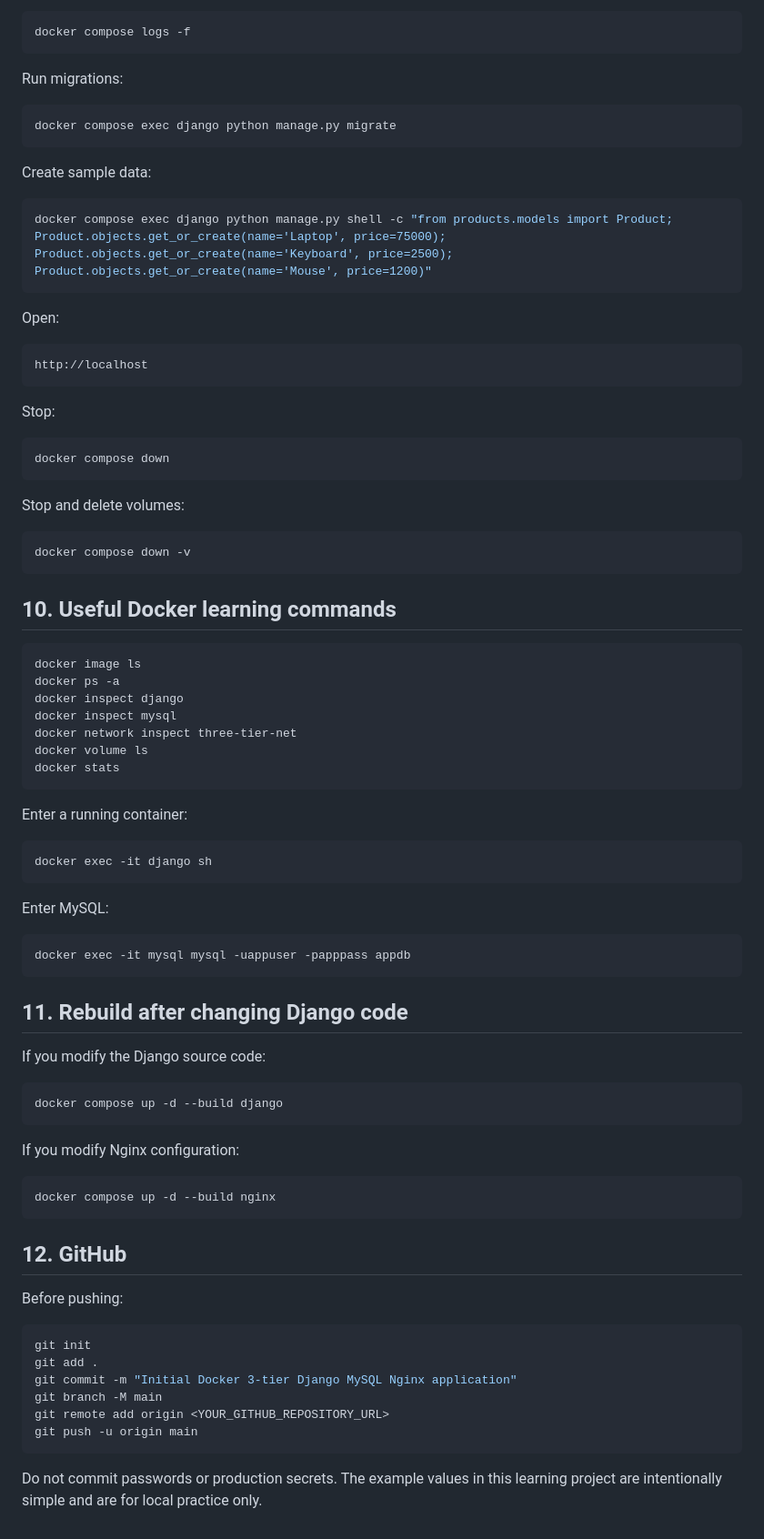
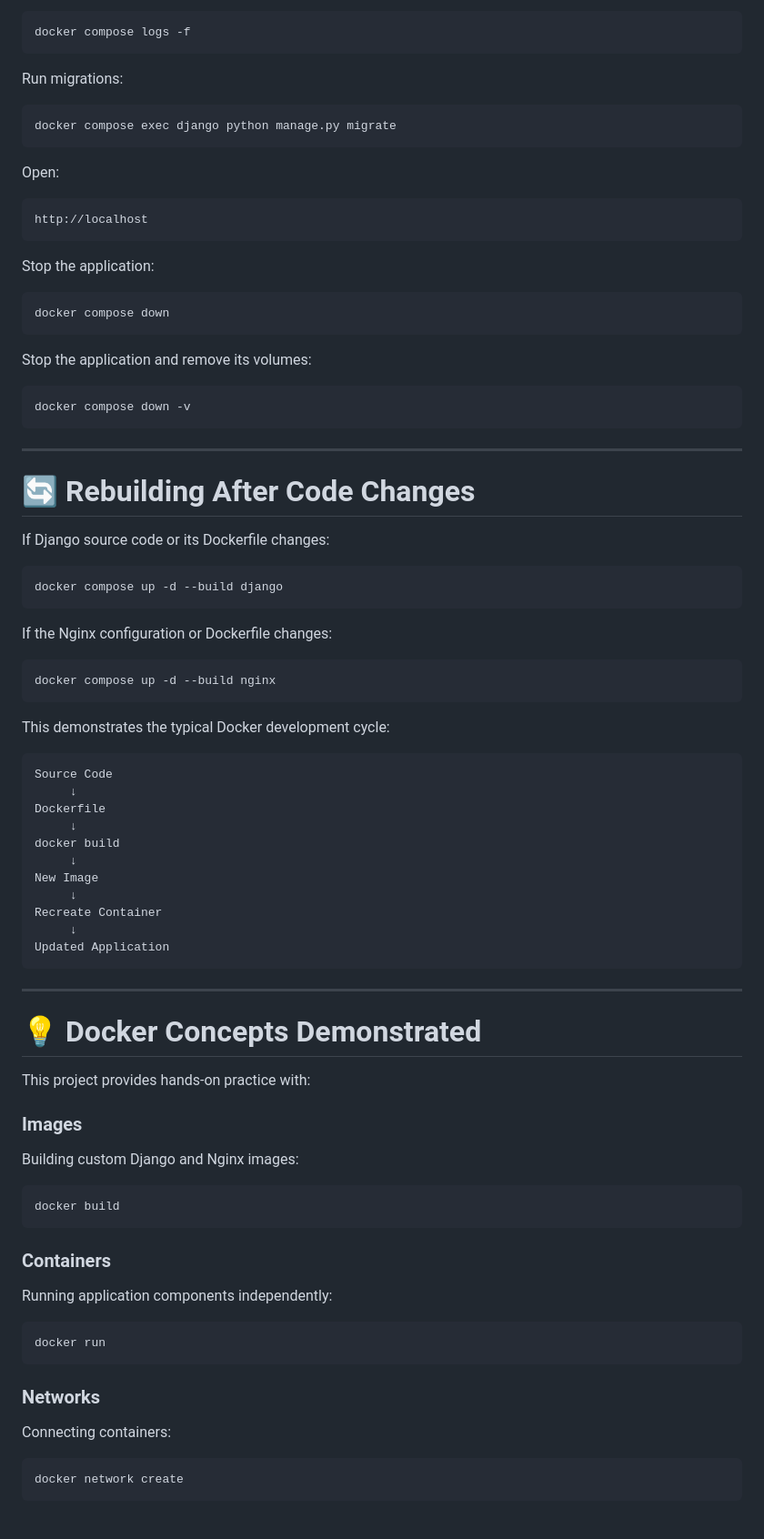
Before and after one commit to Alkesh6/docker-3-tier, a Markdown page: django-mysql-nginx-3tier/README.md, the part around one of its changes. Shown at 91% size. Rendered like a GitHub page.

Commit message:
Enhance README with detailed project overview
Expanded the README to provide detailed project information, architecture, technologies used, and Docker setup instructions.

````diff
--- a/django-mysql-nginx-3tier/README.md
+++ b/django-mysql-nginx-3tier/README.md
@@ -289,79 +462,83 @@ Run migrations:
 docker compose exec django python manage.py migrate
 ```
 
-Create sample data:
-
-```bash
-docker compose exec django python manage.py shell -c "from products.models import Product; Product.objects.get_or_create(name='Laptop', price=75000); Product.objects.get_or_create(name='Keyboard', price=2500); Product.objects.get_or_create(name='Mouse', price=1200)"
-```
-
 Open:
 
 ```text
 http://localhost
 ```
 
-Stop:
+Stop the application:
 
 ```bash
 docker compose down
 ```
 
-Stop and delete volumes:
+Stop the application and remove its volumes:
 
 ```bash
 docker compose down -v
 ```
 
-## 10. Useful Docker learning commands
+---
 
-```bash
-docker image ls
-docker ps -a
-docker inspect django
-docker inspect mysql
-docker network inspect three-tier-net
-docker volume ls
-docker stats
-```
+# 🔄 Rebuilding After Code Changes
 
-Enter a running container:
-
-```bash
-docker exec -it django sh
-```
-
-Enter MySQL:
-
-```bash
-docker exec -it mysql mysql -uappuser -papppass appdb
-```
-
-## 11. Rebuild after changing Django code
-
-If you modify the Django source code:
+If Django source code or its Dockerfile changes:
 
 ```bash
 docker compose up -d --build django
 ```
 
-If you modify Nginx configuration:
+If the Nginx configuration or Dockerfile changes:
 
 ```bash
 docker compose up -d --build nginx
 ```
 
-## 12. GitHub
+This demonstrates the typical Docker development cycle:
 
-Before pushing:
+```text
+Source Code
+     ↓
+Dockerfile
+     ↓
+docker build
+     ↓
+New Image
+     ↓
+Recreate Container
+     ↓
+Updated Application
+```
+
+---
+
+# 💡 Docker Concepts Demonstrated
+
+This project provides hands-on practice with:
+
+### Images
+
+Building custom Django and Nginx images:
 
 ```bash
-git init
-git add .
-git commit -m "Initial Docker 3-tier Django MySQL Nginx application"
-git branch -M main
-git remote add origin <YOUR_GITHUB_REPOSITORY_URL>
-git push -u origin main
+docker build
 ```
 
-Do not commit passwords or production secrets. The example values in this learning project are intentionally simple and are for local practice only.
+### Containers
+
+Running application components independently:
+
+```bash
+docker run
+```
+
+### Networks
+
+Connecting containers:
+
+```bash
+docker network create
+```
+
````
Also changed, not shown: other parts of django-mysql-nginx-3tier/README.md (+378 -88 lines).
